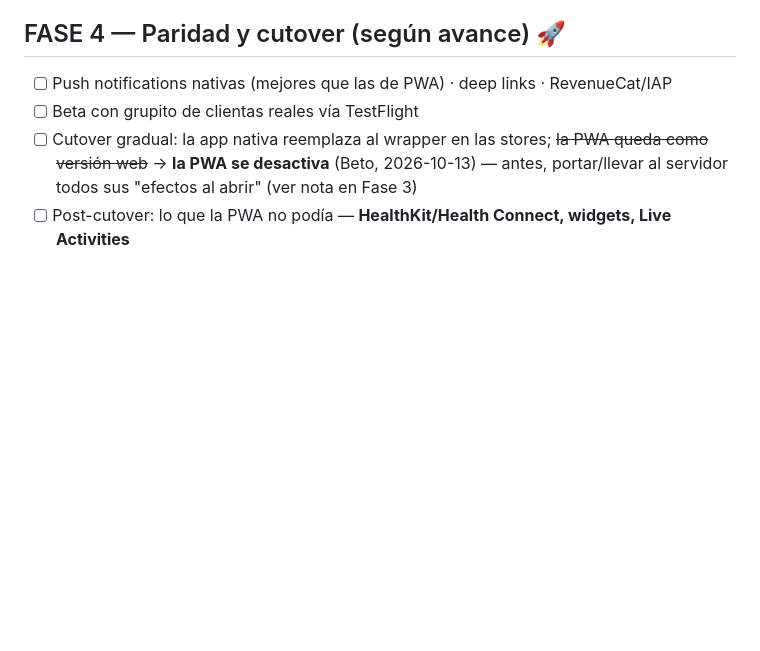
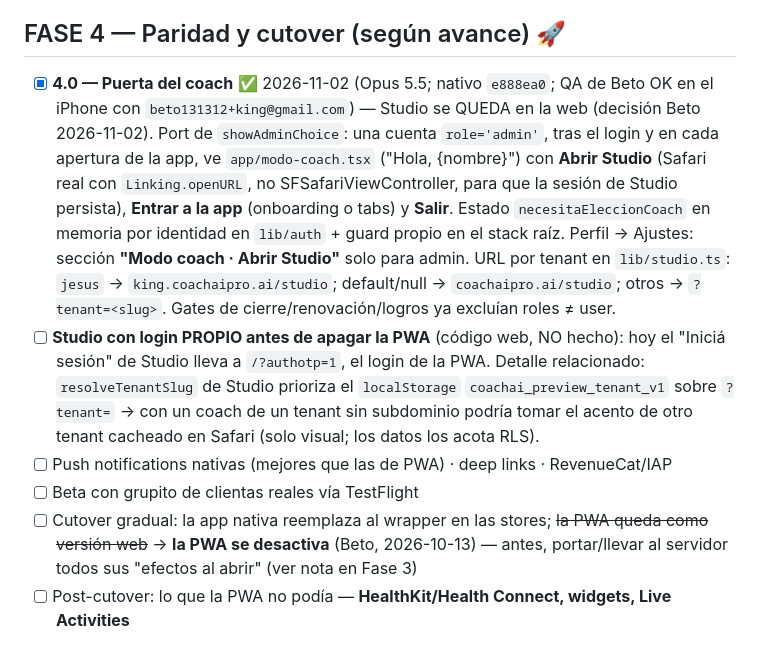
Before and after one commit to betogn94/CoachAi, a Markdown page: docs/plan-port-react-native.md, the part around the change. GitHub-like rendering; blank space fills up the shorter version.

Commit message:
docs(port-rn): 4.0 puerta del coach + pendiente login propio de Studio
Co-Authored-By: Claude Opus 5.5 <noreply@anthropic.com>

```diff
--- a/docs/plan-port-react-native.md
+++ b/docs/plan-port-react-native.md
@@ -162,6 +162,8 @@ Tenemos tres ventajas que casi nadie tiene al encarar un port así:
 
 ## FASE 4 — Paridad y cutover (según avance) 🚀
 
+- [x] **4.0 — Puerta del coach** ✅ 2026-11-02 (Opus 5.5; nativo `e888ea0`; QA de Beto OK en el iPhone con `beto131312+king@gmail.com`) — Studio se QUEDA en la web (decisión Beto 2026-11-02). Port de `showAdminChoice`: una cuenta `role='admin'`, tras el login y en cada apertura de la app, ve `app/modo-coach.tsx` ("Hola, {nombre}") con **Abrir Studio** (Safari real con `Linking.openURL`, no SFSafariViewController, para que la sesión de Studio persista), **Entrar a la app** (onboarding o tabs) y **Salir**. Estado `necesitaEleccionCoach` en memoria por identidad en `lib/auth` + guard propio en el stack raíz. Perfil → Ajustes: sección **"Modo coach · Abrir Studio"** solo para admin. URL por tenant en `lib/studio.ts`: `jesus` → `king.coachaipro.ai/studio`; default/null → `coachaipro.ai/studio`; otros → `?tenant=<slug>`. Gates de cierre/renovación/logros ya excluían roles ≠ user.
+- [ ] **Studio con login PROPIO antes de apagar la PWA** (código web, NO hecho): hoy el "Iniciá sesión" de Studio lleva a `/?authotp=1`, el login de la PWA. Detalle relacionado: `resolveTenantSlug` de Studio prioriza el `localStorage` `coachai_preview_tenant_v1` sobre `?tenant=` → con un coach de un tenant sin subdominio podría tomar el acento de otro tenant cacheado en Safari (solo visual; los datos los acota RLS).
 - [ ] Push notifications nativas (mejores que las de PWA) · deep links · RevenueCat/IAP
 - [ ] Beta con grupito de clientas reales vía TestFlight
 - [ ] Cutover gradual: la app nativa reemplaza al wrapper en las stores; ~~la PWA queda como versión web~~ → **la PWA se desactiva** (Beto, 2026-10-13) — antes, portar/llevar al servidor todos sus "efectos al abrir" (ver nota en Fase 3)
```
